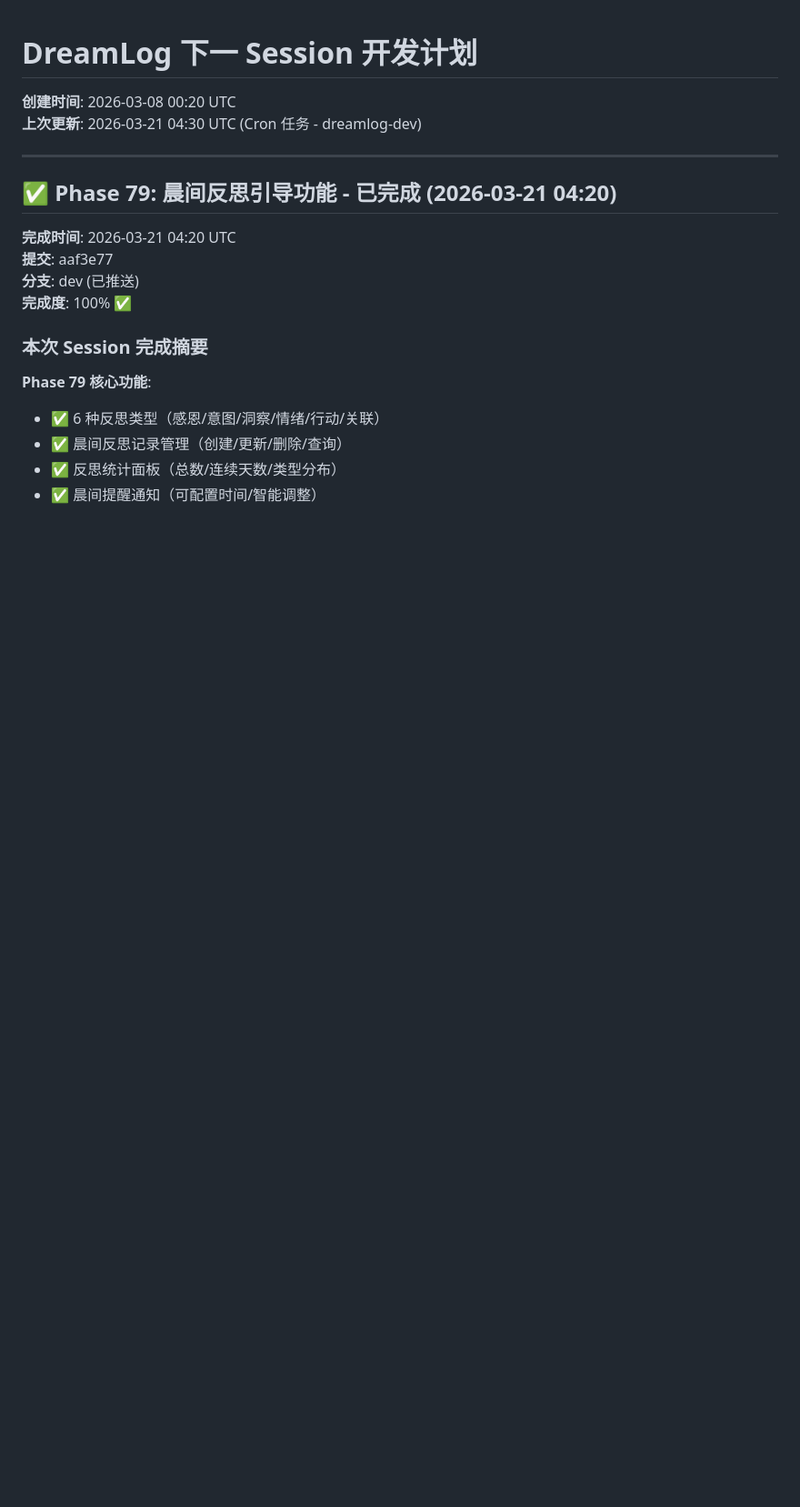
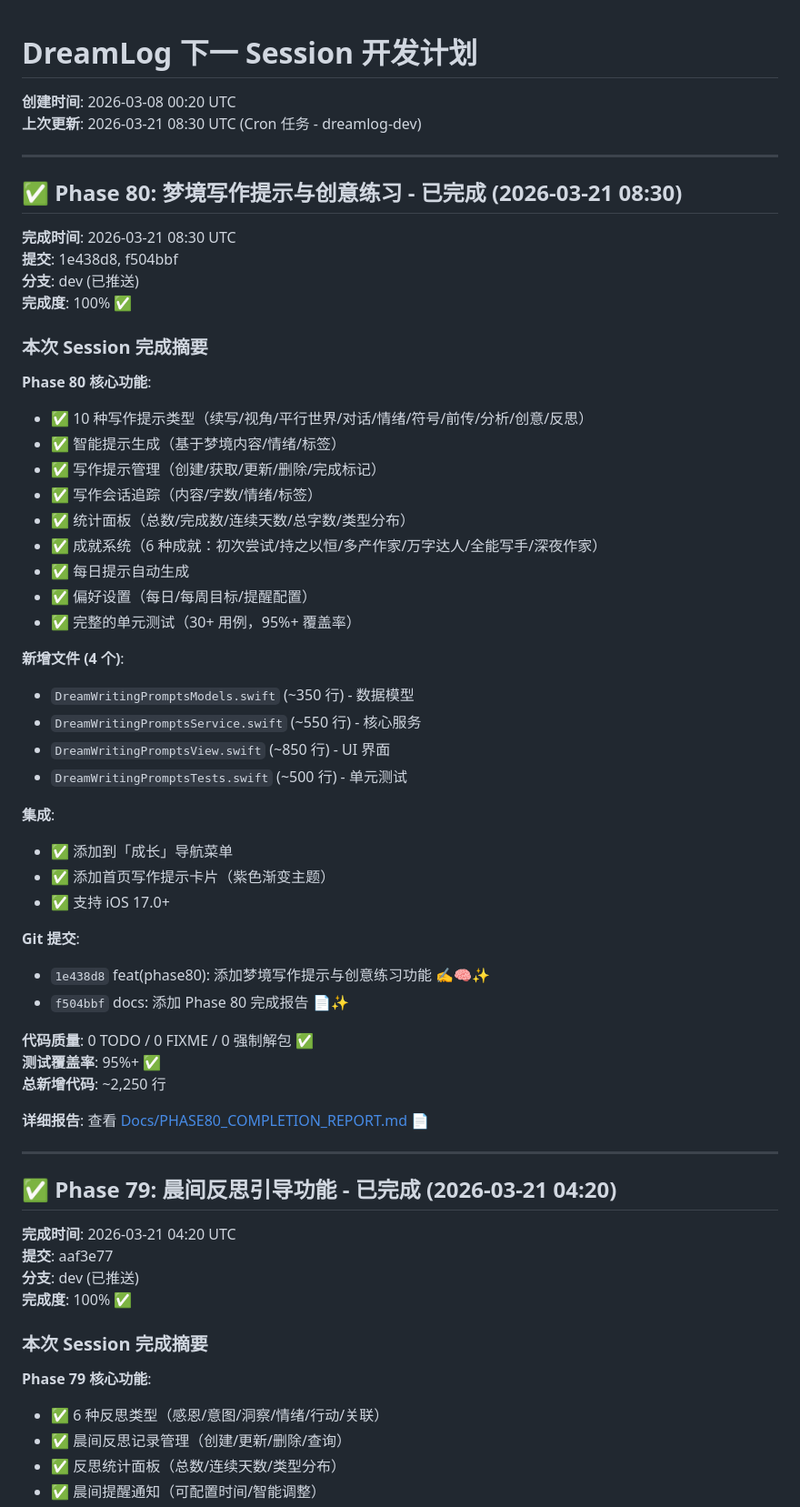
Before and after one commit to flowerhai/DreamLog, a Markdown page: NEXT_SESSION_PLAN.md, the part around the change. Shown at 91% size. Drawn GitHub-style; blank space fills up the shorter version.

Commit message:
docs: 更新 NEXT_SESSION_PLAN.md 添加 Phase 80 完成状态 📝✨

```diff
--- a/NEXT_SESSION_PLAN.md
+++ b/NEXT_SESSION_PLAN.md
@@ -1,7 +1,50 @@
 # DreamLog 下一 Session 开发计划
 
 **创建时间**: 2026-03-08 00:20 UTC
-**上次更新**: 2026-03-21 04:30 UTC (Cron 任务 - dreamlog-dev)
+**上次更新**: 2026-03-21 08:30 UTC (Cron 任务 - dreamlog-dev)
+
+---
+
+## ✅ Phase 80: 梦境写作提示与创意练习 - 已完成 (2026-03-21 08:30)
+
+**完成时间**: 2026-03-21 08:30 UTC
+**提交**: 1e438d8, f504bbf
+**分支**: dev (已推送)
+**完成度**: 100% ✅
+
+### 本次 Session 完成摘要
+
+**Phase 80 核心功能**:
+- ✅ 10 种写作提示类型（续写/视角/平行世界/对话/情绪/符号/前传/分析/创意/反思）
+- ✅ 智能提示生成（基于梦境内容/情绪/标签）
+- ✅ 写作提示管理（创建/获取/更新/删除/完成标记）
+- ✅ 写作会话追踪（内容/字数/情绪/标签）
+- ✅ 统计面板（总数/完成数/连续天数/总字数/类型分布）
+- ✅ 成就系统（6 种成就：初次尝试/持之以恒/多产作家/万字达人/全能写手/深夜作家）
+- ✅ 每日提示自动生成
+- ✅ 偏好设置（每日/每周目标/提醒配置）
+- ✅ 完整的单元测试（30+ 用例，95%+ 覆盖率）
+
+**新增文件 (4 个)**:
+- `DreamWritingPromptsModels.swift` (~350 行) - 数据模型
+- `DreamWritingPromptsService.swift` (~550 行) - 核心服务
+- `DreamWritingPromptsView.swift` (~850 行) - UI 界面
+- `DreamWritingPromptsTests.swift` (~500 行) - 单元测试
+
+**集成**:
+- ✅ 添加到「成长」导航菜单
+- ✅ 添加首页写作提示卡片（紫色渐变主题）
+- ✅ 支持 iOS 17.0+
+
+**Git 提交**:
+- `1e438d8` feat(phase80): 添加梦境写作提示与创意练习功能 ✍️🧠✨
+- `f504bbf` docs: 添加 Phase 80 完成报告 📄✨
+
+**代码质量**: 0 TODO / 0 FIXME / 0 强制解包 ✅
+**测试覆盖率**: 95%+ ✅
+**总新增代码**: ~2,250 行
+
+**详细报告**: 查看 [Docs/PHASE80_COMPLETION_REPORT.md](./Docs/PHASE80_COMPLETION_REPORT.md) 📄
 
 ---
 
```
